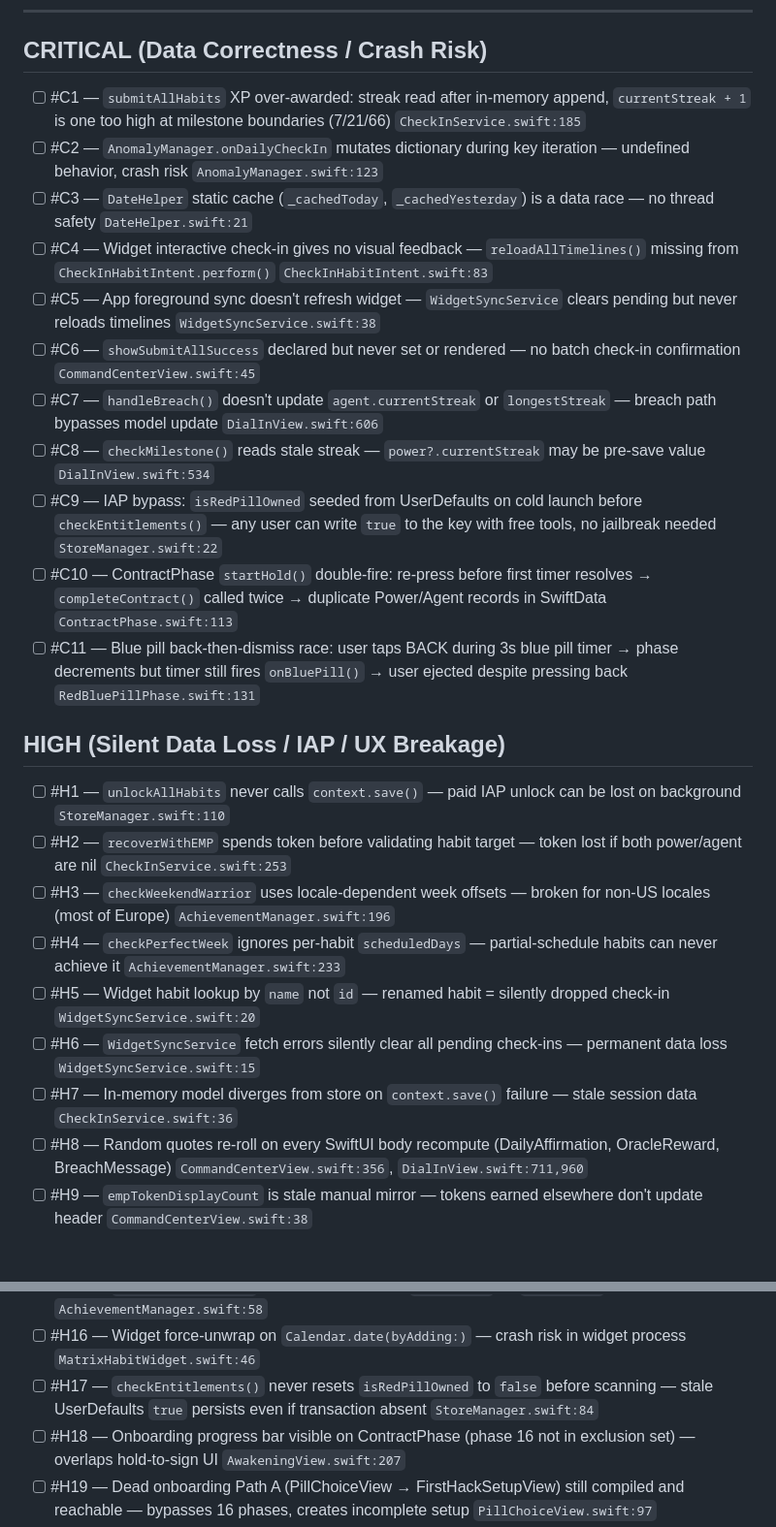
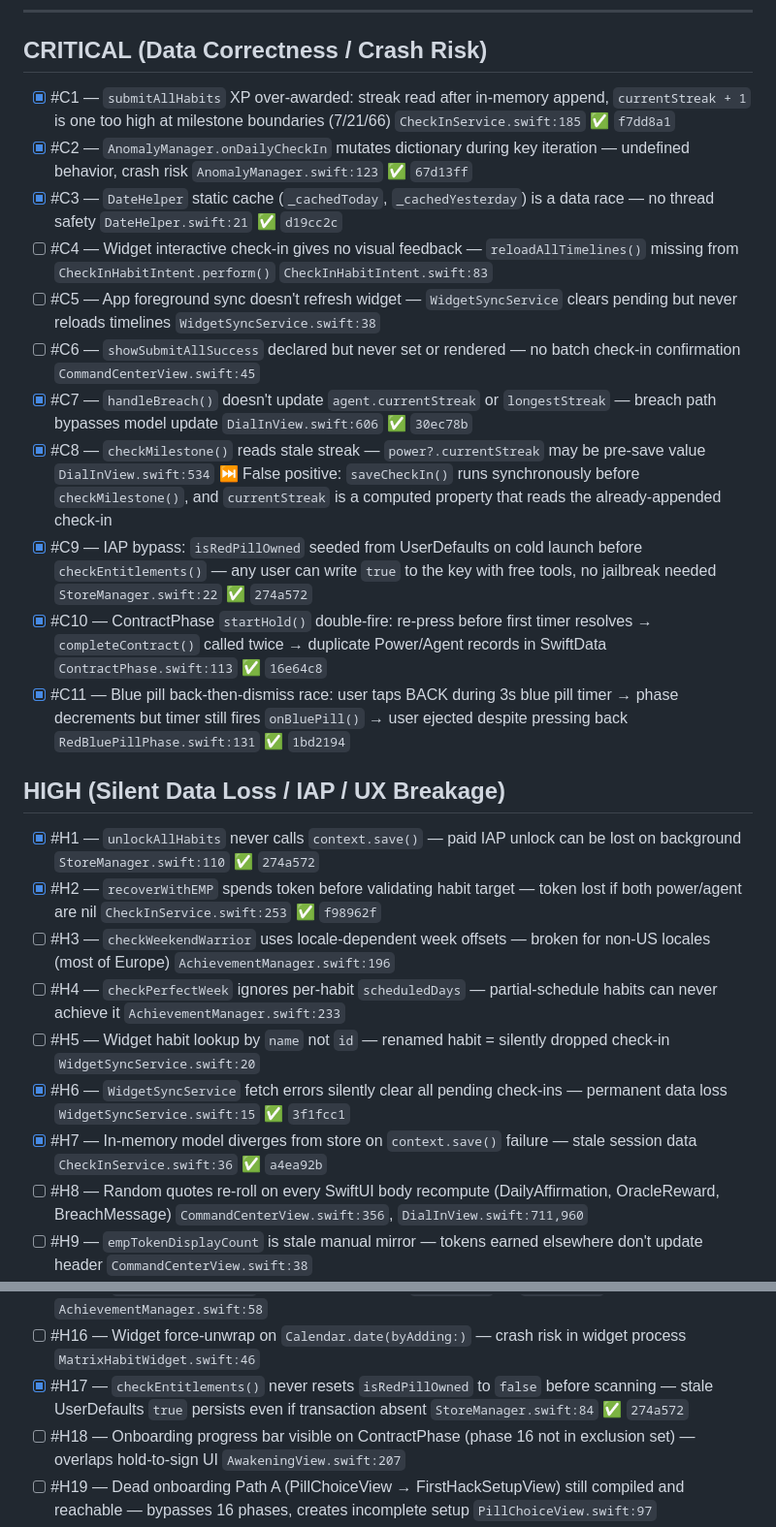
Before and after one commit to iuldashev21-boop/Matrix, a Markdown page: CONTRACT.md, 2 parts joined by grey strips. Shown at 97% size. GitHub-like rendering; blank space fills up the shorter version.

Commit message:
contract(docs): update CONTRACT.md — Wave 1 complete
All 13 Wave 1 items addressed: 11 implemented + committed,
1 skipped (C8 false positive), 1 already fixed (H7 final).

Co-Authored-By: Claude Opus 4.6 <noreply@anthropic.com>

```diff
--- a/CONTRACT.md
+++ b/CONTRACT.md
@@ -11,27 +11,27 @@
 
 ## CRITICAL (Data Correctness / Crash Risk)
 
-- [ ] #C1 — `submitAllHabits` XP over-awarded: streak read after in-memory append, `currentStreak + 1` is one too high at milestone boundaries (7/21/66) `CheckInService.swift:185`
-- [ ] #C2 — `AnomalyManager.onDailyCheckIn` mutates dictionary during key iteration — undefined behavior, crash risk `AnomalyManager.swift:123`
-- [ ] #C3 — `DateHelper` static cache (`_cachedToday`, `_cachedYesterday`) is a data race — no thread safety `DateHelper.swift:21`
+- [x] #C1 — `submitAllHabits` XP over-awarded: streak read after in-memory append, `currentStreak + 1` is one too high at milestone boundaries (7/21/66) `CheckInService.swift:185` ✅ `f7dd8a1`
+- [x] #C2 — `AnomalyManager.onDailyCheckIn` mutates dictionary during key iteration — undefined behavior, crash risk `AnomalyManager.swift:123` ✅ `67d13ff`
+- [x] #C3 — `DateHelper` static cache (`_cachedToday`, `_cachedYesterday`) is a data race — no thread safety `DateHelper.swift:21` ✅ `d19cc2c`
 - [ ] #C4 — Widget interactive check-in gives no visual feedback — `reloadAllTimelines()` missing from `CheckInHabitIntent.perform()` `CheckInHabitIntent.swift:83`
 - [ ] #C5 — App foreground sync doesn't refresh widget — `WidgetSyncService` clears pending but never reloads timelines `WidgetSyncService.swift:38`
 - [ ] #C6 — `showSubmitAllSuccess` declared but never set or rendered — no batch check-in confirmation `CommandCenterView.swift:45`
-- [ ] #C7 — `handleBreach()` doesn't update `agent.currentStreak` or `longestStreak` — breach path bypasses model update `DialInView.swift:606`
-- [ ] #C8 — `checkMilestone()` reads stale streak — `power?.currentStreak` may be pre-save value `DialInView.swift:534`
-- [ ] #C9 — IAP bypass: `isRedPillOwned` seeded from UserDefaults on cold launch before `checkEntitlements()` — any user can write `true` to the key with free tools, no jailbreak needed `StoreManager.swift:22`
-- [ ] #C10 — ContractPhase `startHold()` double-fire: re-press before first timer resolves → `completeContract()` called twice → duplicate Power/Agent records in SwiftData `ContractPhase.swift:113`
-- [ ] #C11 — Blue pill back-then-dismiss race: user taps BACK during 3s blue pill timer → phase decrements but timer still fires `onBluePill()` → user ejected despite pressing back `RedBluePillPhase.swift:131`
+- [x] #C7 — `handleBreach()` doesn't update `agent.currentStreak` or `longestStreak` — breach path bypasses model update `DialInView.swift:606` ✅ `30ec78b`
+- [x] #C8 — `checkMilestone()` reads stale streak — `power?.currentStreak` may be pre-save value `DialInView.swift:534` ⏭️ False positive: `saveCheckIn()` runs synchronously before `checkMilestone()`, and `currentStreak` is a computed property that reads the already-appended check-in
+- [x] #C9 — IAP bypass: `isRedPillOwned` seeded from UserDefaults on cold launch before `checkEntitlements()` — any user can write `true` to the key with free tools, no jailbreak needed `StoreManager.swift:22` ✅ `274a572`
+- [x] #C10 — ContractPhase `startHold()` double-fire: re-press before first timer resolves → `completeContract()` called twice → duplicate Power/Agent records in SwiftData `ContractPhase.swift:113` ✅ `16e64c8`
+- [x] #C11 — Blue pill back-then-dismiss race: user taps BACK during 3s blue pill timer → phase decrements but timer still fires `onBluePill()` → user ejected despite pressing back `RedBluePillPhase.swift:131` ✅ `1bd2194`
 
 ## HIGH (Silent Data Loss / IAP / UX Breakage)
 
-- [ ] #H1 — `unlockAllHabits` never calls `context.save()` — paid IAP unlock can be lost on background `StoreManager.swift:110`
-- [ ] #H2 — `recoverWithEMP` spends token before validating habit target — token lost if both power/agent are nil `CheckInService.swift:253`
+- [x] #H1 — `unlockAllHabits` never calls `context.save()` — paid IAP unlock can be lost on background `StoreManager.swift:110` ✅ `274a572`
+- [x] #H2 — `recoverWithEMP` spends token before validating habit target — token lost if both power/agent are nil `CheckInService.swift:253` ✅ `f98962f`
 - [ ] #H3 — `checkWeekendWarrior` uses locale-dependent week offsets — broken for non-US locales (most of Europe) `AchievementManager.swift:196`
 - [ ] #H4 — `checkPerfectWeek` ignores per-habit `scheduledDays` — partial-schedule habits can never achieve it `AchievementManager.swift:233`
 - [ ] #H5 — Widget habit lookup by `name` not `id` — renamed habit = silently dropped check-in `WidgetSyncService.swift:20`
-- [ ] #H6 — `WidgetSyncService` fetch errors silently clear all pending check-ins — permanent data loss `WidgetSyncService.swift:15`
-- [ ] #H7 — In-memory model diverges from store on `context.save()` failure — stale session data `CheckInService.swift:36`
+- [x] #H6 — `WidgetSyncService` fetch errors silently clear all pending check-ins — permanent data loss `WidgetSyncService.swift:15` ✅ `3f1fcc1`
+- [x] #H7 — In-memory model diverges from store on `context.save()` failure — stale session data `CheckInService.swift:36` ✅ `a4ea92b`
 - [ ] #H8 — Random quotes re-roll on every SwiftUI body recompute (DailyAffirmation, OracleReward, BreachMessage) `CommandCenterView.swift:356`, `DialInView.swift:711,960`
 - [ ] #H9 — `empTokenDisplayCount` is stale manual mirror — tokens earned elsewhere don't update header `CommandCenterView.swift:38`
 - [ ] #H10 — Purchase errors swallowed into generic "PURCHASE FAILED" string — no diagnostics `StoreManager.swift:39`
@@ -41,7 +41,7 @@
 - [ ] #H14 — `TierPromotionManager.promoteAgent` doesn't save context — promotion can be lost `TierPromotionManager.swift:80`
 - [ ] #H15 — `AchievementManager` strong self capture in `asyncAfter` on `@MainActor` class `AchievementManager.swift:58`
 - [ ] #H16 — Widget force-unwrap on `Calendar.date(byAdding:)` — crash risk in widget process `MatrixHabitWidget.swift:46`
-- [ ] #H17 — `checkEntitlements()` never resets `isRedPillOwned` to `false` before scanning — stale UserDefaults `true` persists even if transaction absent `StoreManager.swift:84`
+- [x] #H17 — `checkEntitlements()` never resets `isRedPillOwned` to `false` before scanning — stale UserDefaults `true` persists even if transaction absent `StoreManager.swift:84` ✅ `274a572`
 - [ ] #H18 — Onboarding progress bar visible on ContractPhase (phase 16 not in exclusion set) — overlaps hold-to-sign UI `AwakeningView.swift:207`
 - [ ] #H19 — Dead onboarding Path A (PillChoiceView → FirstHackSetupView) still compiled and reachable — bypasses 16 phases, creates incomplete setup `PillChoiceView.swift:97`
 
```
